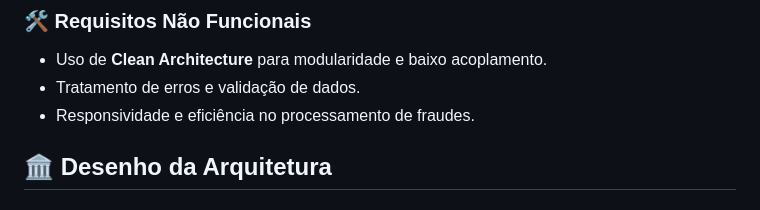
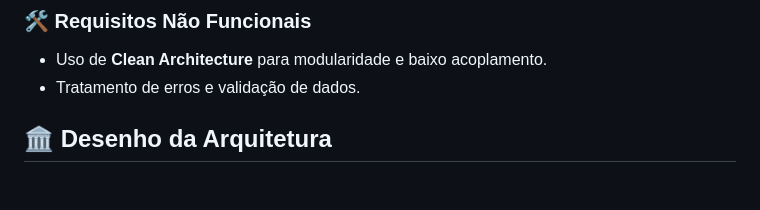
Before and after one commit to ThaiisRibeiro/ProjetoChallangeOdontoprevSprint2, a Markdown page: README.md, the part around the change. Drawn GitHub-style.

```diff
--- a/README.md
+++ b/README.md
@@ -19,7 +19,7 @@ As funcionalidades principais incluem:
 ### 🛠️ Requisitos Não Funcionais
 - Uso de **Clean Architecture** para modularidade e baixo acoplamento.
 - Tratamento de erros e validação de dados.
-- Responsividade e eficiência no processamento de fraudes.
+
 
 ## 🏛️ Desenho da Arquitetura
 ### Clean Architecture
```
